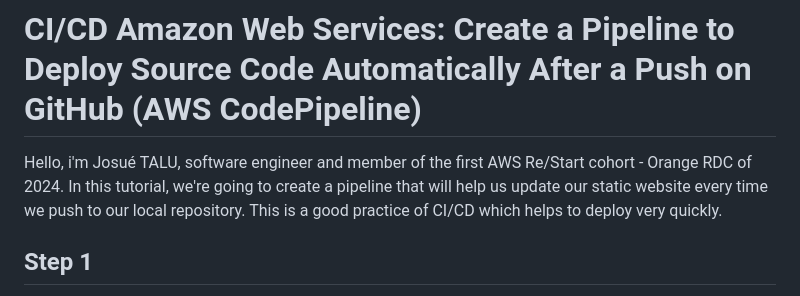
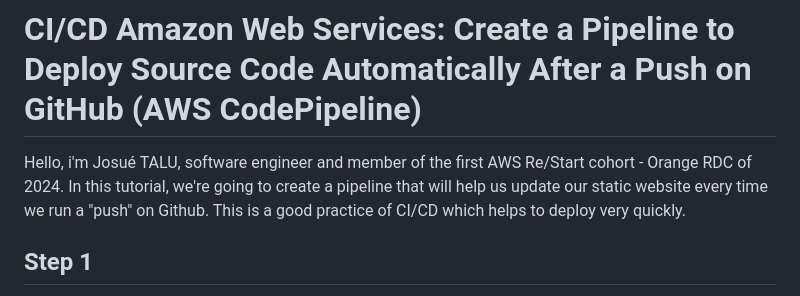
Before and after one commit to AWS-Re-Start-RDC-KINSHASA-1/ci-cd-aws-pipeline-Josu-Talu, a Markdown page: README.md, the part around the change. Rendered like a GitHub page.

```diff
--- a/README.md
+++ b/README.md
@@ -2,7 +2,7 @@
 
 
 Hello, i'm Josué TALU, software engineer and member of the first AWS Re/Start cohort - Orange RDC of 2024.
-In this tutorial, we're going to create a pipeline that will help us update our static website every time we push to our local repository. This is a good practice of CI/CD which helps to deploy very quickly.
+In this tutorial, we're going to create a pipeline that will help us update our static website every time we run a "push" on Github. This is a good practice of CI/CD which helps to deploy very quickly.
 
 <h2>Step 1</h2>
 
```
